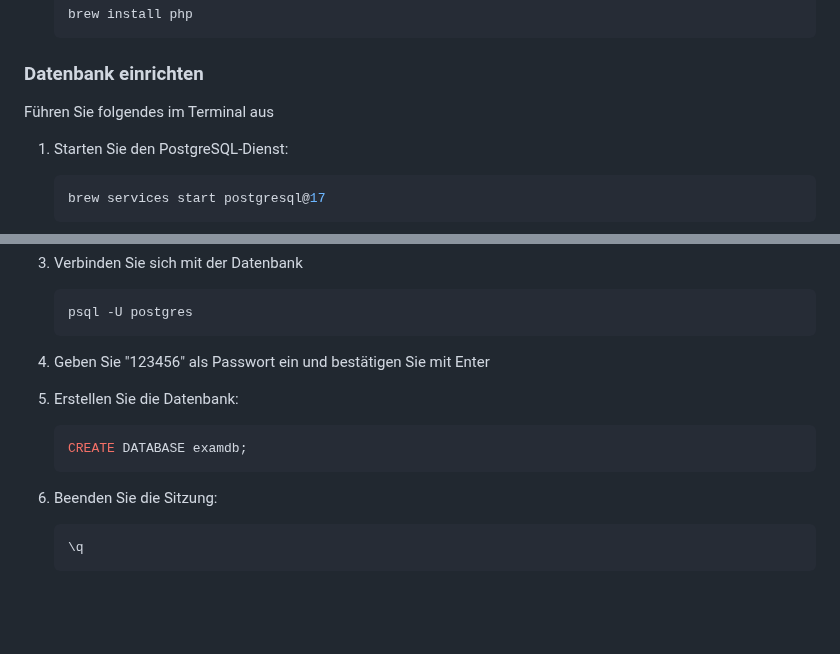
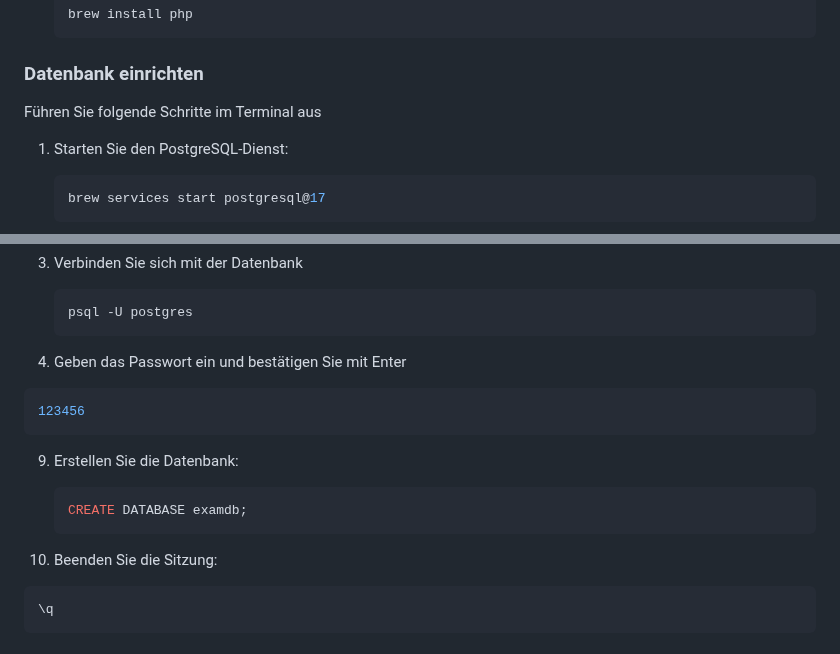
Before and after one commit to p4nda7/csvManagementSystem, a Markdown page: README.md, 2 parts joined by grey strips. Rendered like a GitHub page; blank space fills up the shorter version.

````diff
--- a/README.md
+++ b/README.md
@@ -41,7 +41,7 @@ Führen Sie folgende Schritte im Terminal aus, um alle notwendigen Softwarekompo
 
 ### Datenbank einrichten
 
-Führen Sie folgendes im Terminal aus
+Führen Sie folgende Schritte im Terminal aus
 
 1. Starten Sie den PostgreSQL-Dienst:
    ```bash
@@ -60,13 +60,18 @@ Führen Sie folgendes im Terminal aus
    psql -U postgres
    ```
 
-7. Geben Sie "123456" als Passwort ein und bestätigen Sie mit Enter
+7. Geben das Passwort ein und bestätigen Sie mit Enter
 
-8. Erstellen Sie die Datenbank:
+  ```bash
+  123456
+   ```
+
+9. Erstellen Sie die Datenbank:
+
    ```sql
    CREATE DATABASE examdb;
    ```
-9. Beenden Sie die Sitzung:
+10. Beenden Sie die Sitzung:
    ```sql
    \q
    ```
````
